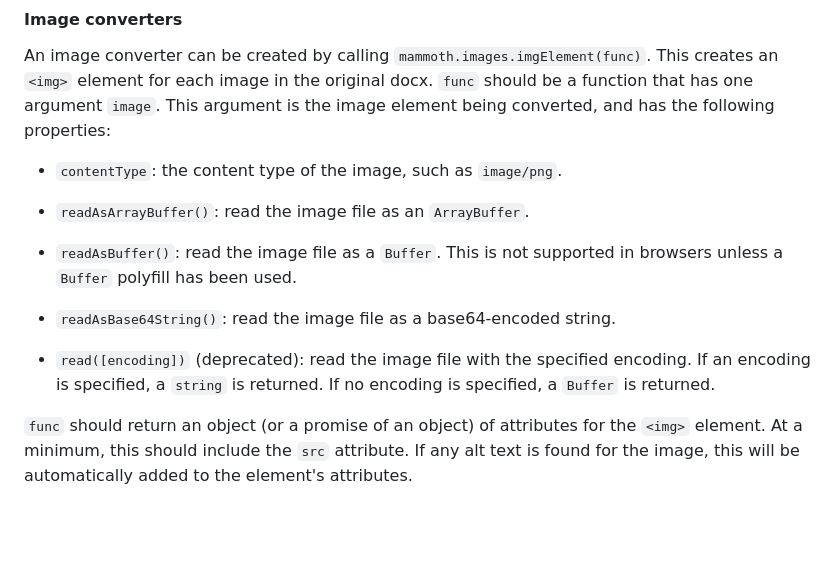
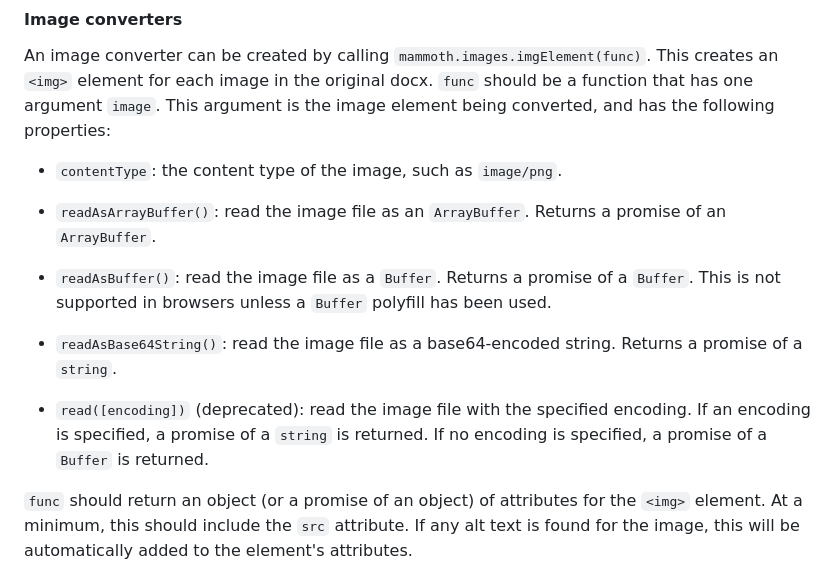
Before and after one commit to mwilliamson/mammoth.js, a Markdown page: README.md, the part around the change. Rendered like a GitHub page; blank space fills up the shorter version.

Commit message:
Document that read methods return promises

```diff
--- a/README.md
+++ b/README.md
@@ -482,15 +482,18 @@ and has the following properties:
 * `contentType`: the content type of the image, such as `image/png`.
 
 * `readAsArrayBuffer()`: read the image file as an `ArrayBuffer`.
+  Returns a promise of an `ArrayBuffer`.
 
 * `readAsBuffer()`: read the image file as a `Buffer`.
+  Returns a promise of a `Buffer`.
   This is not supported in browsers unless a `Buffer` polyfill has been used.
 
 * `readAsBase64String()`: read the image file as a base64-encoded string.
+  Returns a promise of a `string`.
 
 * `read([encoding])` (deprecated): read the image file with the specified encoding.
-  If an encoding is specified, a `string` is returned.
-  If no encoding is specified, a `Buffer` is returned.
+  If an encoding is specified, a promise of a `string` is returned.
+  If no encoding is specified, a promise of a `Buffer` is returned.
 
 `func` should return an object (or a promise of an object) of attributes for the `<img>` element.
 At a minimum, this should include the `src` attribute.
```
